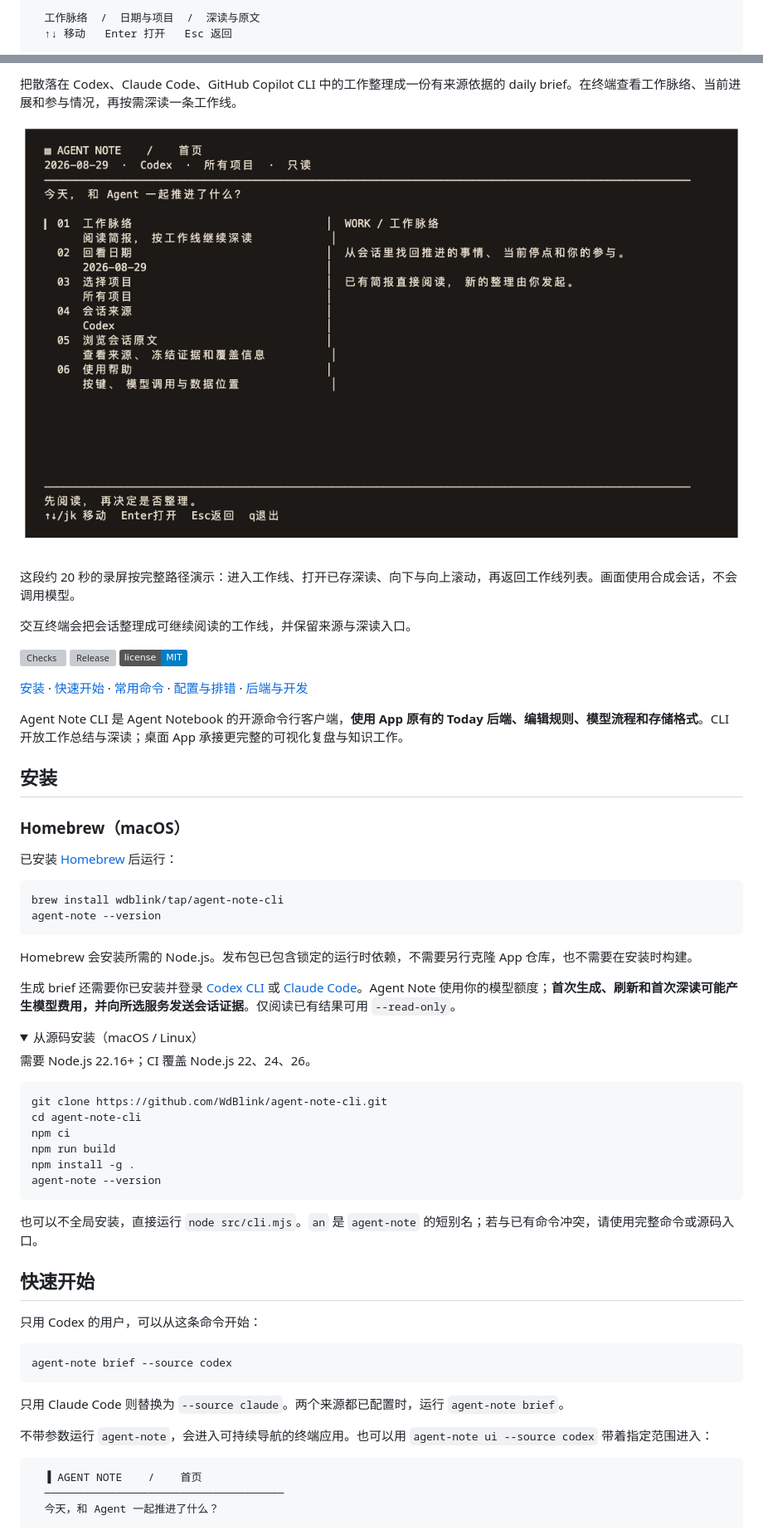
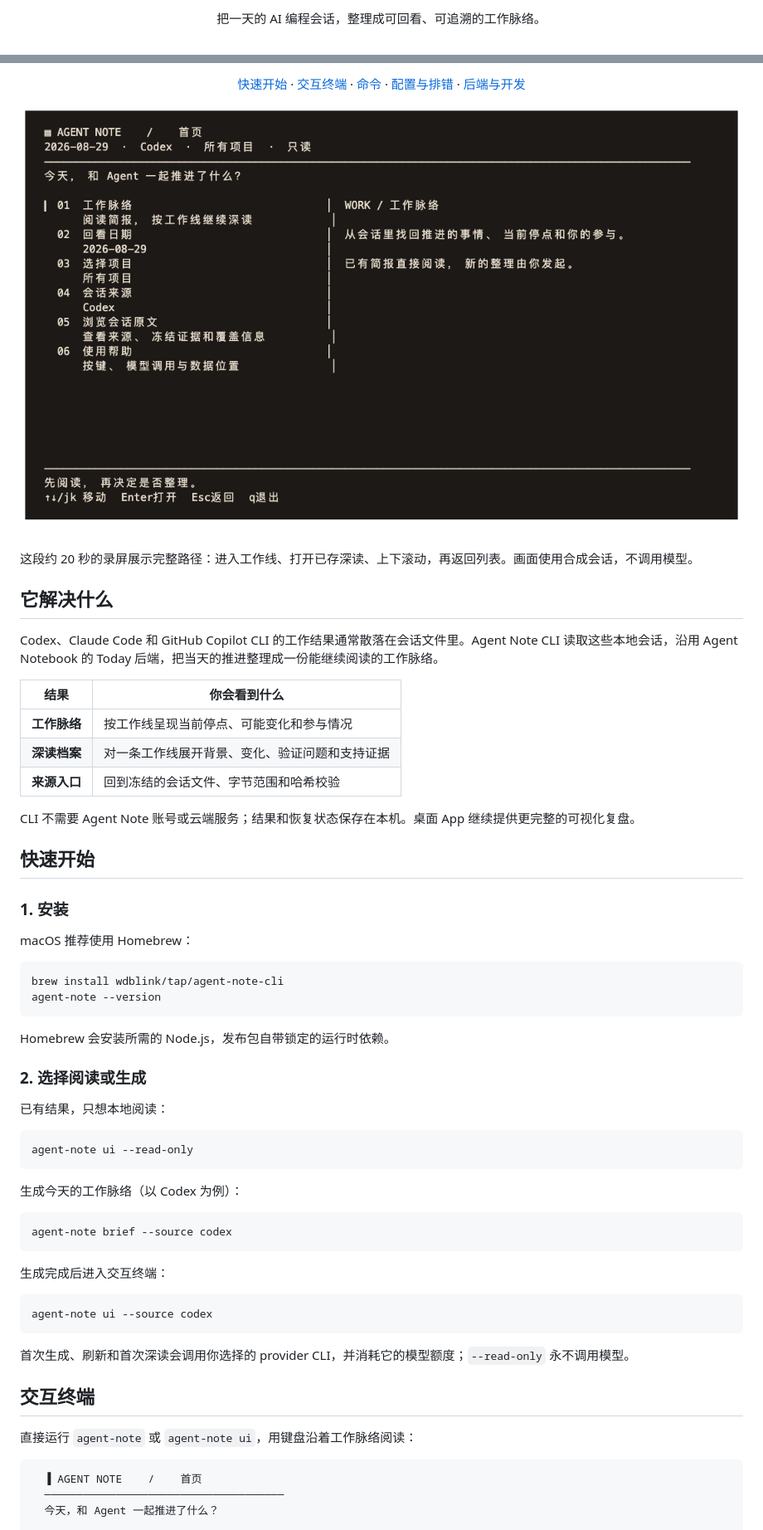
Before and after one commit to WdBlink/agent-note-cli, a Markdown page: README.md, 2 parts joined by grey strips. Shown at 83% size. Rendered like a GitHub page; folded sections open; badges without logos; grey boxes are pictures that could not be loaded.

Commit message:
docs: refine README onboarding

````diff
--- a/README.md
+++ b/README.md
@@ -5,5 +6,5 @@
 
-  工作脉络  /  日期与项目  /  深读与原文
-  ↑↓ 移动   Enter 打开   Esc 返回
-```
+<p align="center">
+  把一天的 AI 编程会话，整理成可回看、可追溯的工作脉络。
+</p>
 
@@ -11,3 +16,9 @@
 
-把散落在 Codex、Claude Code、GitHub Copilot CLI 中的工作整理成一份有来源依据的 daily brief。在终端查看工作脉络、当前进展和参与情况，再按需深读一条工作线。
+<p align="center">
+  <a href="#快速开始">快速开始</a> ·
+  <a href="#交互终端">交互终端</a> ·
+  <a href="#命令">命令</a> ·
+  <a href="docs/usage.md">配置与排错</a> ·
+  <a href="docs/backend.md">后端与开发</a>
+</p>
 
@@ -15,60 +26,56 @@
 
-这段约 20 秒的录屏按完整路径演示：进入工作线、打开已存深读、向下与向上滚动，再返回工作线列表。画面使用合成会话，不会调用模型。
+这段约 20 秒的录屏展示完整路径：进入工作线、打开已存深读、上下滚动，再返回列表。画面使用合成会话，不调用模型。
 
-交互终端会把会话整理成可继续阅读的工作线，并保留来源与深读入口。
+## 它解决什么
 
-[![Checks](https://github.com/WdBlink/agent-note-cli/actions/workflows/check.yml/badge.svg)](https://github.com/WdBlink/agent-note-cli/actions/workflows/check.yml)
-[![Release](https://img.shields.io/github/v/release/WdBlink/agent-note-cli)](https://github.com/WdBlink/agent-note-cli/releases/latest)
-[![License: MIT](https://img.shields.io/badge/license-MIT-blue.svg)](LICENSE)
+Codex、Claude Code 和 GitHub Copilot CLI 的工作结果通常散落在会话文件里。Agent Note CLI 读取这些本地会话，沿用 Agent Notebook 的 Today 后端，把当天的推进整理成一份能继续阅读的工作脉络。
 
-[安装](#安装) · [快速开始](#快速开始) · [常用命令](#常用命令) · [配置与排错](docs/usage.md) · [后端与开发](docs/backend.md)
+| 结果 | 你会看到什么 |
+| --- | --- |
+| **工作脉络** | 按工作线呈现当前停点、可能变化和参与情况 |
+| **深读档案** | 对一条工作线展开背景、变化、验证问题和支持证据 |
+| **来源入口** | 回到冻结的会话文件、字节范围和哈希校验 |
 
-Agent Note CLI 是 Agent Notebook 的开源命令行客户端，**使用 App 原有的 Today 后端、编辑规则、模型流程和存储格式**。CLI 开放工作总结与深读；桌面 App 承接更完整的可视化复盘与知识工作。
+CLI 不需要 Agent Note 账号或云端服务；结果和恢复状态保存在本机。桌面 App 继续提供更完整的可视化复盘。
 
-## 安装
+## 快速开始
 
-### Homebrew（macOS）
+### 1. 安装
 
-已安装 [Homebrew](https://brew.sh/) 后运行：
+macOS 推荐使用 Homebrew：
 
 ```sh
 brew install wdblink/tap/agent-note-cli
 agent-note --version
 ```
 
-Homebrew 会安装所需的 Node.js。发布包已包含锁定的运行时依赖，不需要另行克隆 App 仓库，也不需要在安装时构建。
+Homebrew 会安装所需的 Node.js，发布包自带锁定的运行时依赖。
 
-生成 brief 还需要你已安装并登录 [Codex CLI](https://developers.openai.com/codex/cli/) 或 [Claude Code](https://code.claude.com/docs/en/overview)。Agent Note 使用你的模型额度；**首次生成、刷新和首次深读可能产生模型费用，并向所选服务发送会话证据**。仅阅读已有结果可用 `--read-only`。
+### 2. 选择阅读或生成
 
-<details>
-<summary>从源码安装（macOS / Linux）</summary>
-
-需要 Node.js 22.16+；CI 覆盖 Node.js 22、24、26。
+已有结果，只想本地阅读：
 
 ```sh
-git clone https://github.com/WdBlink/agent-note-cli.git
-cd agent-note-cli
-npm ci
-npm run build
-npm install -g .
-agent-note --version
+agent-note ui --read-only
 ```
 
-也可以不全局安装，直接运行 `node src/cli.mjs`。`an` 是 `agent-note` 的短别名；若与已有命令冲突，请使用完整命令或源码入口。
-
-</details>
-
-## 快速开始
-
-只用 Codex 的用户，可以从这条命令开始：
+生成今天的工作脉络（以 Codex 为例）：
 
 ```sh
 agent-note brief --source codex
 ```
 
-只用 Claude Code 则替换为 `--source claude`。两个来源都已配置时，运行 `agent-note brief`。
+生成完成后进入交互终端：
 
-不带参数运行 `agent-note`，会进入可持续导航的终端应用。也可以用 `agent-note ui --source codex` 带着指定范围进入：
+```sh
+agent-note ui --source codex
+```
+
+首次生成、刷新和首次深读会调用你选择的 provider CLI，并消耗它的模型额度；`--read-only` 永不调用模型。
+
+## 交互终端
+
+直接运行 `agent-note` 或 `agent-note ui`，用键盘沿着工作脉络阅读：
 
 ```text
   ▐ AGENT NOTE    /    首页
````
Also changed, not shown: other parts of README.md (+75 -53 lines).
